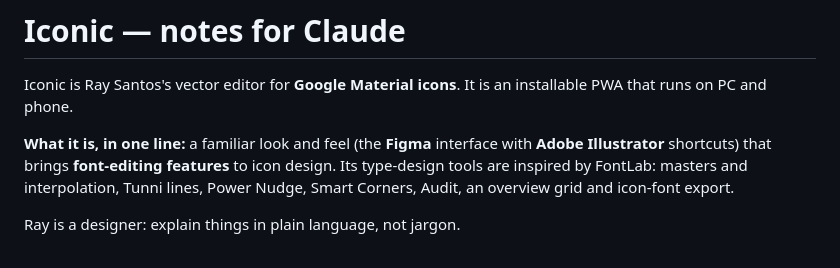
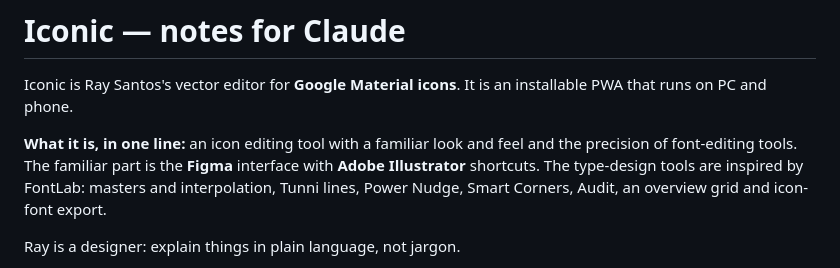
Before and after one commit to raysantos/iconic, a Markdown page: CLAUDE.md, the part around the change. GitHub-like rendering.

```diff
--- a/CLAUDE.md
+++ b/CLAUDE.md
@@ -2,7 +2,7 @@
 
 Iconic is Ray Santos's vector editor for **Google Material icons**. It is an installable PWA that runs on PC and phone.
 
-**What it is, in one line:** a familiar look and feel (the **Figma** interface with **Adobe Illustrator** shortcuts) that brings **font-editing features** to icon design. Its type-design tools are inspired by FontLab: masters and interpolation, Tunni lines, Power Nudge, Smart Corners, Audit, an overview grid and icon-font export.
+**What it is, in one line:** an icon editing tool with a familiar look and feel and the precision of font-editing tools. The familiar part is the **Figma** interface with **Adobe Illustrator** shortcuts. The type-design tools are inspired by FontLab: masters and interpolation, Tunni lines, Power Nudge, Smart Corners, Audit, an overview grid and icon-font export.
 
 Ray is a designer: explain things in plain language, not jargon.
 
```
Also changed, not shown: README.md (+3 -1 lines).
